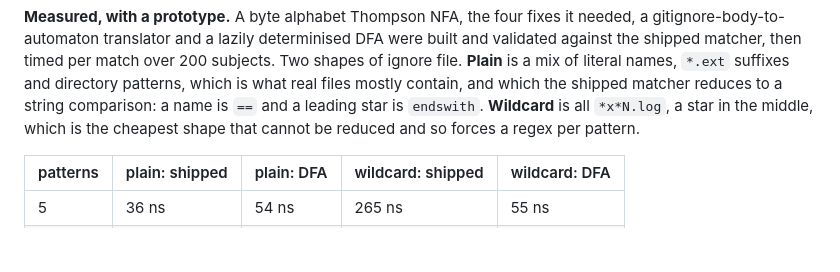
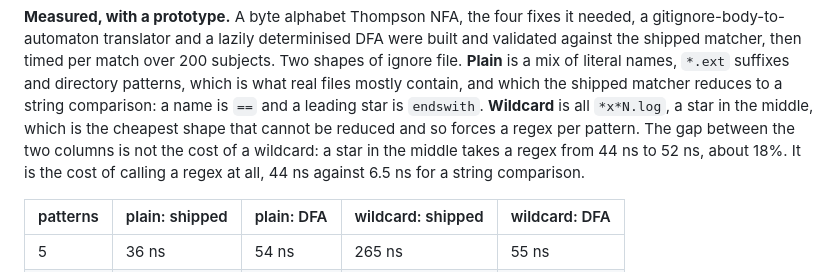
Before and after one commit to csvance/GitIgnore.jl, a Markdown page: docs/src/optimisation.md, the part around the change. GitHub-like rendering; blank space fills up the shorter version.

Commit message:
Say what the wildcard column actually measures
A star in the middle takes a regex from 44 ns to 52 ns. The gap between the two
columns is the 44 ns against 6.5 ns of calling a regex rather than comparing a
string, which is the misreading the table invites.

Co-Authored-By: Claude Opus 5 <noreply@anthropic.com>

```diff
--- a/docs/src/optimisation.md
+++ b/docs/src/optimisation.md
@@ -275,7 +275,9 @@ names, `*.ext` suffixes and directory patterns, which is what real files mostly
 contain, and which the shipped matcher reduces to a string comparison: a name is
 `==` and a leading star is `endswith`. **Wildcard** is all `*x*N.log`, a star in
 the middle, which is the cheapest shape that cannot be reduced and so forces a
-regex per pattern.
+regex per pattern. The gap between the two columns is not the cost of a wildcard:
+a star in the middle takes a regex from 44 ns to 52 ns, about 18%. It is the cost
+of calling a regex at all, 44 ns against 6.5 ns for a string comparison.
 
 | patterns | plain: shipped | plain: DFA | wildcard: shipped | wildcard: DFA |
 | --- | --- | --- | --- | --- |
```
